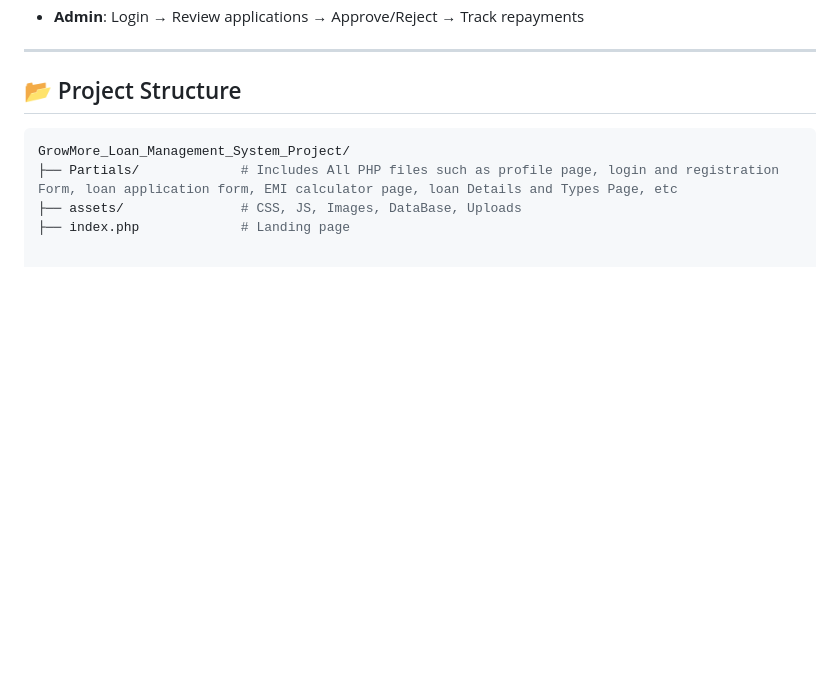
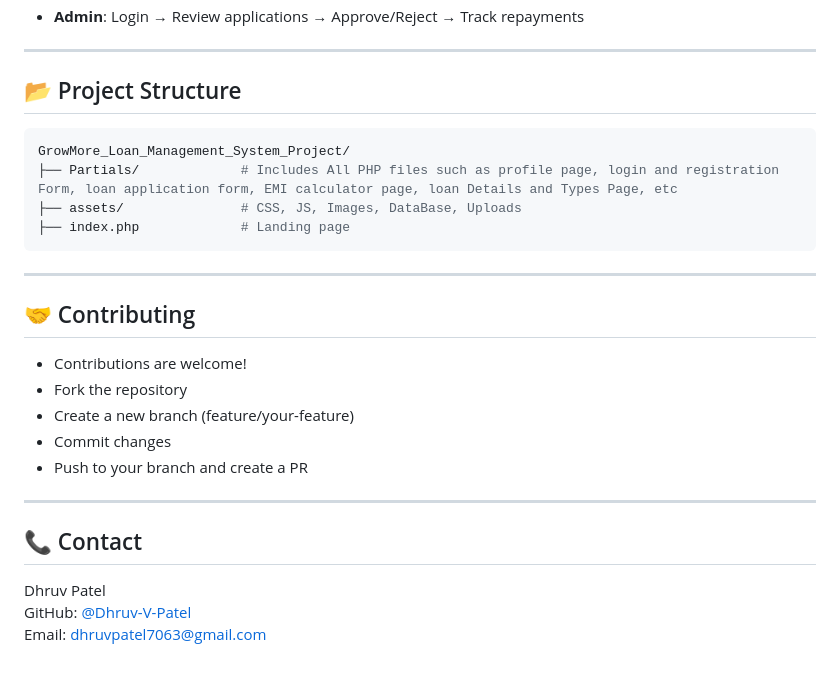
Before and after one commit to Dhruv-V-Patel/GrowMore_Loan_Management_System_Project, a Markdown page: README.md, the part around one of its changes. GitHub-like rendering; blank space fills up the shorter version.

````diff
--- a/README.md
+++ b/README.md
@@ -90,8 +89,27 @@ Built as a **PHP-based web app**, it’s ideal for small financial institutions,
 ---
 
 ## 📂 Project Structure
+
    ```bash
    GrowMore_Loan_Management_System_Project/
    ├── Partials/             # Includes All PHP files such as profile page, login and registration Form, loan application form, EMI calculator page, loan Details and Types Page, etc
    ├── assets/               # CSS, JS, Images, DataBase, Uploads
    ├── index.php             # Landing page
+   ```
+---
+
+## 🤝 Contributing
+
+- Contributions are welcome!
+- Fork the repository
+- Create a new branch (feature/your-feature)
+- Commit changes
+- Push to your branch and create a PR
+
+---
+
+## 📞 Contact
+
+Dhruv Patel \
+GitHub: [@Dhruv-V-Patel](https://github.com/Dhruv-V-Patel) \
+Email: dhruvpatel7063@gmail.com
````
Also changed, not shown: other parts of README.md (+0 -1 lines).
